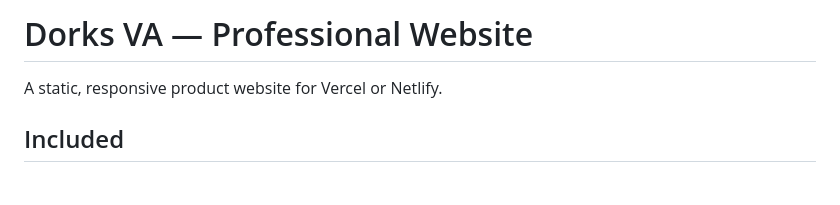
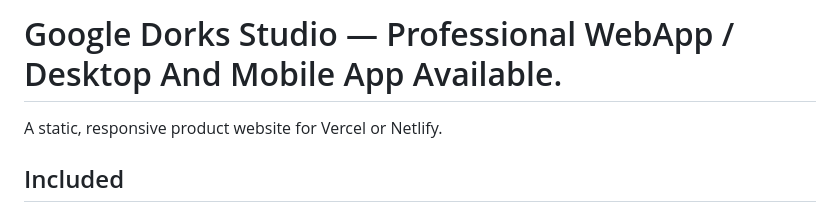
Before and after one commit to Troublez905/Google-Dork-Studio, a Markdown page: README.md, the part around the change. Drawn GitHub-style; blank space fills up the shorter version.

Commit message:
Update project name and description in README

```diff
--- a/README.md
+++ b/README.md
@@ -1,4 +1,4 @@
-# Dorks VA — Professional Website
+# Google Dorks Studio — Professional WebApp / Desktop And Mobile App Available.
 
 A static, responsive product website for Vercel or Netlify.
 
```
